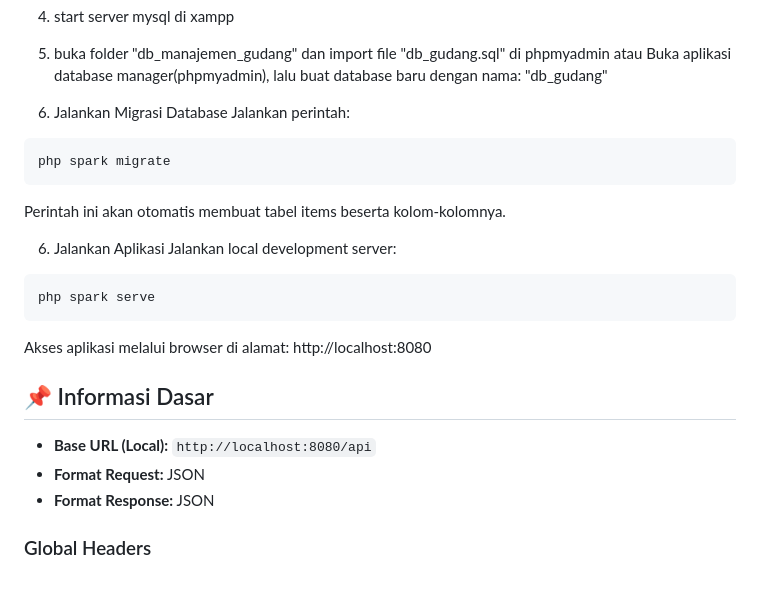
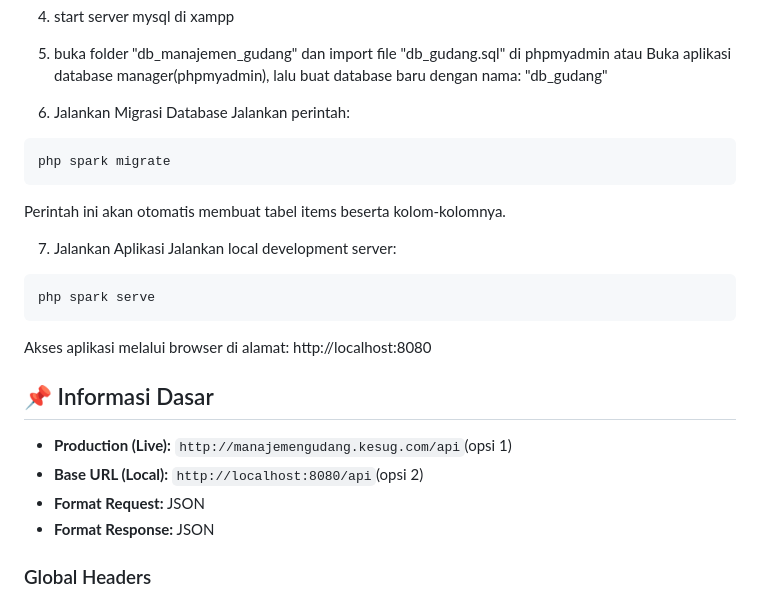
Before and after one commit to erwinmendrofa777/API_MANAJEMEN_GUDANG, a Markdown page: README.md, the part around the change. Drawn GitHub-style.

Commit message:
Update dokumentasi API

````diff
--- a/README.md
+++ b/README.md
@@ -35,14 +35,14 @@ database.default.DBDriver = MySQLi
 
 5. buka folder "db_manajemen_gudang" dan import file "db_gudang.sql" di phpmyadmin atau Buka aplikasi database manager(phpmyadmin), lalu buat database baru dengan nama: "db_gudang"
 
-5. Jalankan Migrasi Database
+6. Jalankan Migrasi Database
 Jalankan perintah:
 ```bash
 php spark migrate
 ```
 Perintah ini akan otomatis membuat tabel items beserta kolom-kolomnya.
 
-6. Jalankan Aplikasi
+7. Jalankan Aplikasi
 Jalankan local development server:
 ```bash
 php spark serve
@@ -51,7 +51,8 @@ Akses aplikasi melalui browser di alamat: http://localhost:8080
 
 ## 📌 Informasi Dasar
 
-- **Base URL (Local):** `http://localhost:8080/api`
+- **Production (Live):** `http://manajemengudang.kesug.com/api`(opsi 1)
+- **Base URL (Local):** `http://localhost:8080/api`(opsi 2)
 - **Format Request:** JSON
 - **Format Response:** JSON
 
````
